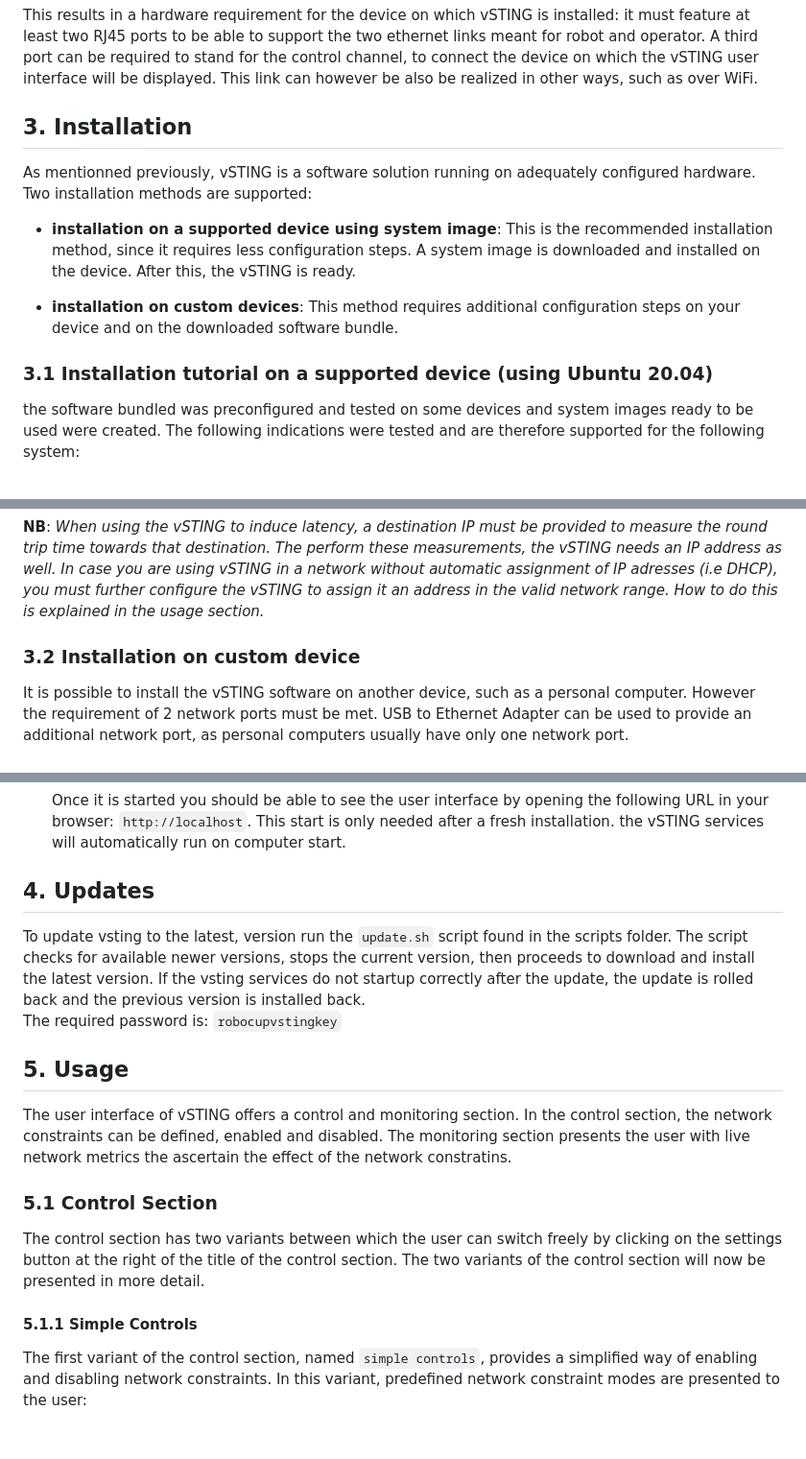
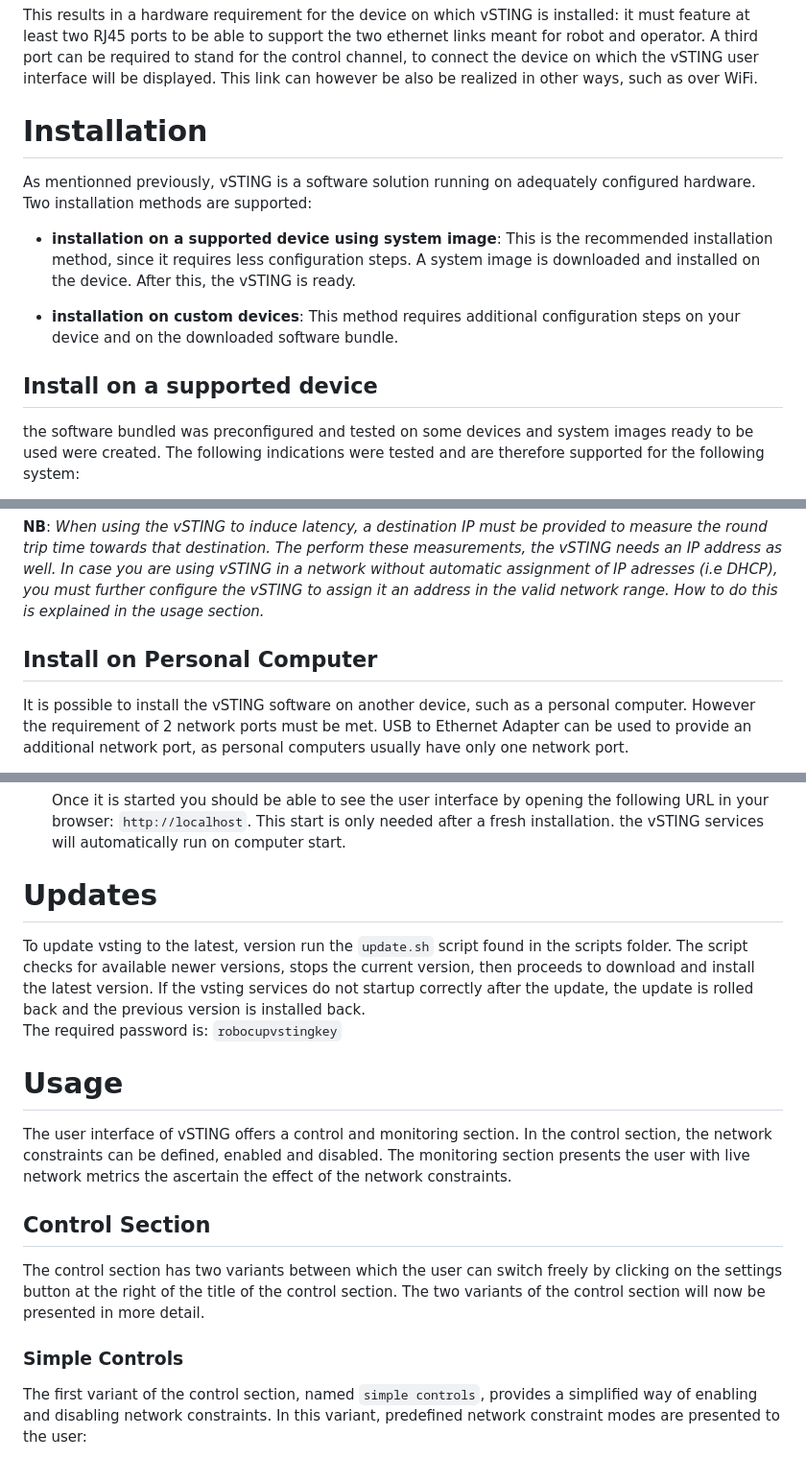
Before and after one commit to tudo-cni/vsting-sa, a Markdown page: README.md, 3 parts joined by grey strips. Shown at 96% size. Drawn GitHub-style; blank space fills up the shorter version.

```diff
--- a/README.md
+++ b/README.md
@@ -24,7 +29,7 @@ The vSTING device must be installed between operator and robot to introduce netw
 This results in a hardware requirement for the device on which vSTING is installed: it must feature at least two RJ45 ports to be able to support the two ethernet links meant for robot and operator. A third port can be required to stand for the control channel, to connect the device on which the vSTING user interface will be displayed. This link can however be also be realized in other ways, such as over WiFi.
 
 
-## 3. Installation
+# Installation
 
 As mentionned previously, vSTING is a software solution running on adequately configured hardware. Two installation methods are supported:
 
@@ -33,7 +38,7 @@ As mentionned previously, vSTING is a software solution running on adequately co
 - **installation on custom devices**: This method requires additional configuration steps on your device and on the downloaded software bundle.
 
 
-### 3.1 Installation tutorial on a supported device (using Ubuntu 20.04)
+## Install on a supported device
 
 the software bundled was preconfigured and tested on some devices and system images ready to be used were created. The following indications were tested and are therefore supported for the following system:
 
@@ -100,7 +105,7 @@ The **installation** of your vSTING device is now **completed**.
 
 **NB**: *When using the vSTING to induce latency, a destination IP must be provided to measure the round trip time towards that destination. The perform these measurements, the vSTING needs an IP address as well. In case you are using vSTING  in a network without automatic assignment of IP adresses (i.e DHCP), you must further configure the vSTING to assign it an address in the valid network range. How to do this is explained in the usage section.*
 
-### 3.2 Installation on custom device
+## Install on Personal Computer
 
 It is possible to install the vSTING software on another device, such as a personal computer. However the requirement of 2 network ports must be met. USB to Ethernet Adapter can be used to provide an additional network port, as personal computers usually have only one network port.
 
@@ -152,19 +157,19 @@ The steps to install vSTING on your personal computer are as follows:
   This start is only needed after a fresh installation. the vSTING services will automatically run on computer start.
 
 
-## 4. Updates
+# Updates
 
 To update vsting to the latest, version run the `update.sh` script found in the scripts folder. The script checks for available newer versions, stops the current version, then proceeds to download and install the latest version. If the vsting services do not startup correctly after the update, the update is rolled back and the previous version is installed back.
 The required password is: `robocupvstingkey`
 
-## 5. Usage
+# Usage
 
-The user interface of vSTING offers a control and monitoring section. In the control section, the network constraints can be defined, enabled and disabled. The monitoring section presents the user with live network metrics the ascertain the effect of the network constratins.
+The user interface of vSTING offers a control and monitoring section. In the control section, the network constraints can be defined, enabled and disabled. The monitoring section presents the user with live network metrics the ascertain the effect of the network constraints.
 
-### 5.1 Control Section
+## Control Section
 The control section has two variants between which the user can switch freely by clicking on the settings button at the right of the title of the control section. The two variants of the control section will now be presented in more detail.
 
-#### 5.1.1 Simple Controls
+### Simple Controls
 The first variant of the control section, named `simple controls`, provides a simplified way of enabling and disabling network constraints. In this variant, predefined network constraint modes are presented to the user:
 
 - Latency: creates 100 ms additional latency on the network link
```
Also changed, not shown: other parts of README.md (+42 -18 lines), figs/logos/drz-small.png (added), figs/logos/tu-cni-small.png (added).
